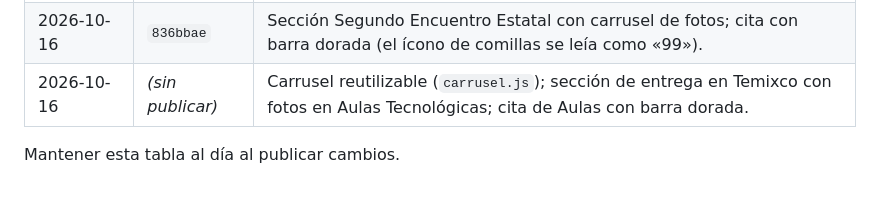
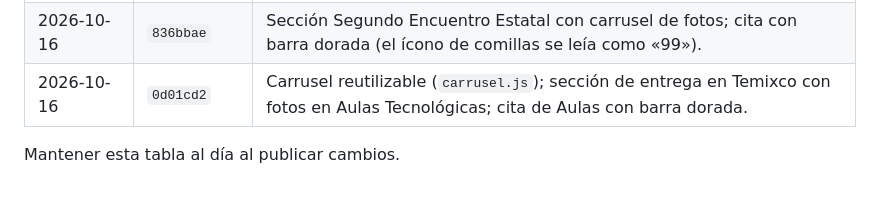
Before and after one commit to memolugo/TPBV-2026, a Markdown page: CLAUDE.md, the part around the change. Rendered like a GitHub page.

Commit message:
docs: historial con commit del carrusel de Aulas
Co-Authored-By: Claude Opus 5.5 <noreply@anthropic.com>

```diff
--- a/CLAUDE.md
+++ b/CLAUDE.md
@@ -282,6 +282,6 @@ funciona servido **sin** la carpeta `assets/` (simula el proxy).
 | 2026-10-16 | `ba89b0e` | Vista previa para redes (Open Graph/Twitter), favicon, ícono de iPhone, título y descripción para buscadores. |
 | 2026-10-16 | `ba89b0e` | Tipografía alineada a morelos.gob.mx (Twogether ligera; Karol solo en cifras); fecha de corte de datos; buscador «¿Tu comunidad está en el programa?». |
 | 2026-10-16 | `836bbae` | Sección Segundo Encuentro Estatal con carrusel de fotos; cita con barra dorada (el ícono de comillas se leía como «99»). |
-| 2026-10-16 | *(sin publicar)* | Carrusel reutilizable (`carrusel.js`); sección de entrega en Temixco con fotos en Aulas Tecnológicas; cita de Aulas con barra dorada. |
+| 2026-10-16 | `0d01cd2` | Carrusel reutilizable (`carrusel.js`); sección de entrega en Temixco con fotos en Aulas Tecnológicas; cita de Aulas con barra dorada. |
 
 Mantener esta tabla al día al publicar cambios.
```
